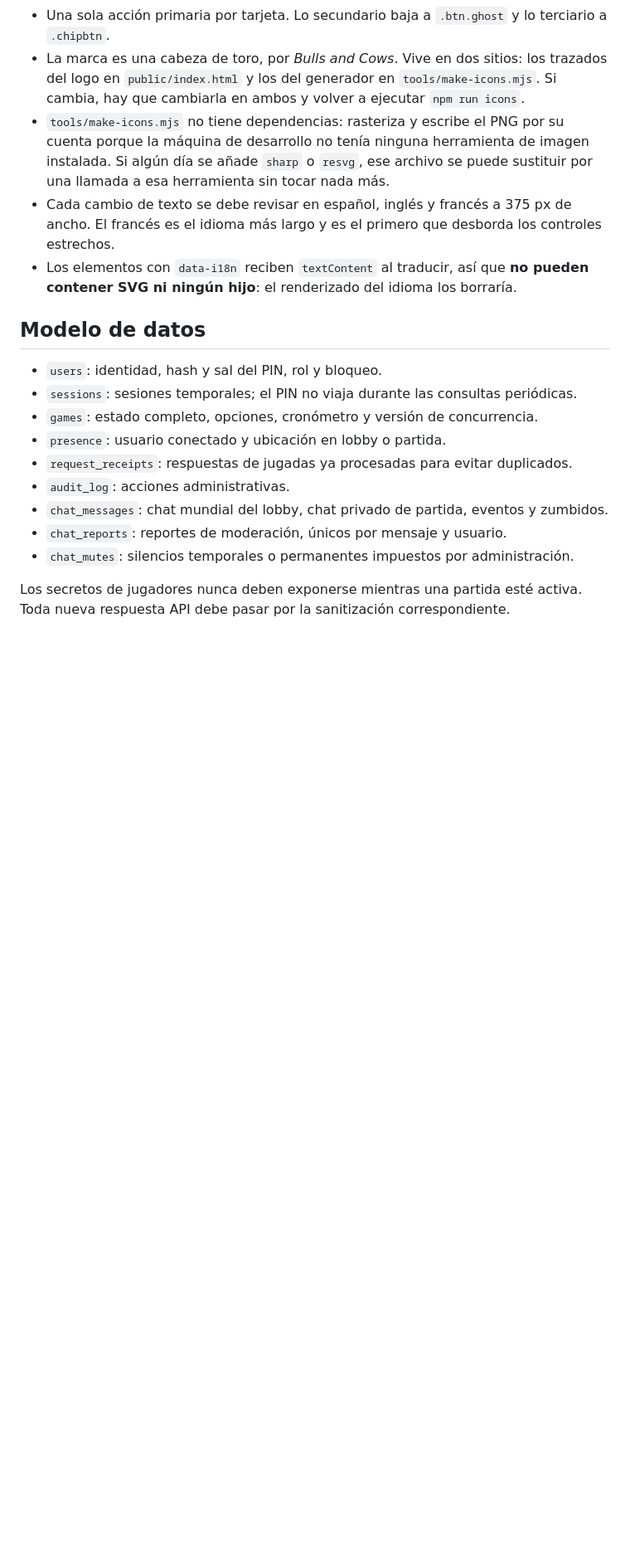
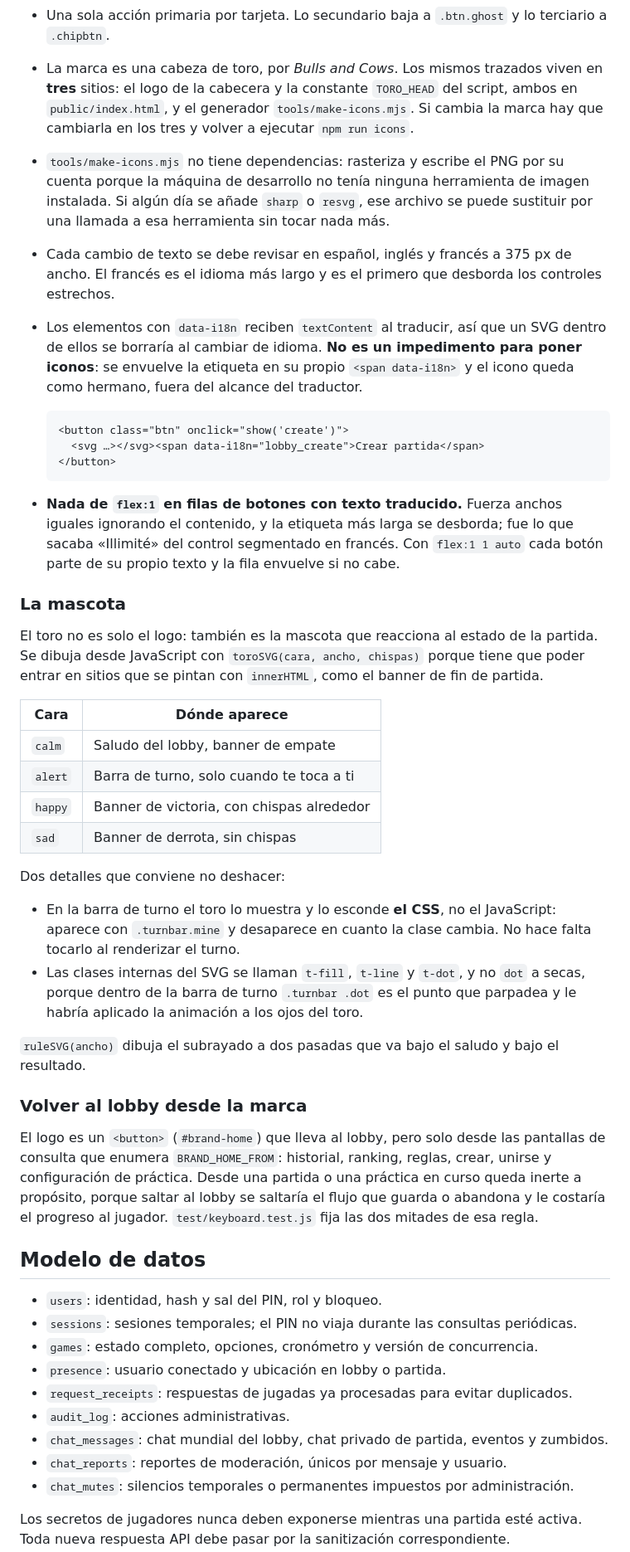
Before and after one commit to diegofer82/Picas-y-Fijas, a Markdown page: README.md, the part around the change. Shown at 83% size. Rendered like a GitHub page; blank space fills up the shorter version.

Commit message:
Correct the design rule that talked me out of the doodle layer
The README said elements with `data-i18n` cannot contain an SVG, full
stop. True as far as it went, and it is the reason 2.4.0 shipped without
the mascot at all — a future reader would have drawn the same wrong
conclusion. Replace it with the pattern that actually works: wrap the
label in its own span and leave the icon a sibling.

Document what landed since: the four faces of the mascot and where each
one belongs, that the turn bar shows it from CSS rather than JS, why its
SVG classes are prefixed (`.turnbar .dot` would have animated the bull's
eyes), the brand's scoped return to the lobby, and the `flex:1` trap
that kept pushing the longest French label out of its control.

Co-Authored-By: Claude Opus 5 <noreply@anthropic.com>

````diff
--- a/README.md
+++ b/README.md
@@ -178,10 +178,40 @@ Reglas que conviene respetar al tocar el diseño:
 - Tipografías: `Instrument Serif` en los títulos, `Archivo` en la interfaz y `JetBrains Mono` en códigos y cifras. El cero de JetBrains Mono lleva punto interior, que lo separa del 8 y de la O.
 - El array `COLORS` del script son las fichas de colores del modo Mastermind. No forma parte de la paleta de la interfaz y no debe repintarse con ella.
 - Una sola acción primaria por tarjeta. Lo secundario baja a `.btn.ghost` y lo terciario a `.chipbtn`.
-- La marca es una cabeza de toro, por *Bulls and Cows*. Vive en dos sitios: los trazados del logo en `public/index.html` y los del generador en `tools/make-icons.mjs`. Si cambia, hay que cambiarla en ambos y volver a ejecutar `npm run icons`.
+- La marca es una cabeza de toro, por *Bulls and Cows*. Los mismos trazados viven en **tres** sitios: el logo de la cabecera y la constante `TORO_HEAD` del script, ambos en `public/index.html`, y el generador `tools/make-icons.mjs`. Si cambia la marca hay que cambiarla en los tres y volver a ejecutar `npm run icons`.
 - `tools/make-icons.mjs` no tiene dependencias: rasteriza y escribe el PNG por su cuenta porque la máquina de desarrollo no tenía ninguna herramienta de imagen instalada. Si algún día se añade `sharp` o `resvg`, ese archivo se puede sustituir por una llamada a esa herramienta sin tocar nada más.
 - Cada cambio de texto se debe revisar en español, inglés y francés a 375 px de ancho. El francés es el idioma más largo y es el primero que desborda los controles estrechos.
-- Los elementos con `data-i18n` reciben `textContent` al traducir, así que **no pueden contener SVG ni ningún hijo**: el renderizado del idioma los borraría.
+- Los elementos con `data-i18n` reciben `textContent` al traducir, así que un SVG dentro de ellos se borraría al cambiar de idioma. **No es un impedimento para poner iconos**: se envuelve la etiqueta en su propio `<span data-i18n>` y el icono queda como hermano, fuera del alcance del traductor.
+
+  ```html
+  <button class="btn" onclick="show('create')">
+    <svg …></svg><span data-i18n="lobby_create">Crear partida</span>
+  </button>
+  ```
+
+- **Nada de `flex:1` en filas de botones con texto traducido.** Fuerza anchos iguales ignorando el contenido, y la etiqueta más larga se desborda; fue lo que sacaba «Illimité» del control segmentado en francés. Con `flex:1 1 auto` cada botón parte de su propio texto y la fila envuelve si no cabe.
+
+### La mascota
+
+El toro no es solo el logo: también es la mascota que reacciona al estado de la partida. Se dibuja desde JavaScript con `toroSVG(cara, ancho, chispas)` porque tiene que poder entrar en sitios que se pintan con `innerHTML`, como el banner de fin de partida.
+
+| Cara | Dónde aparece |
+| --- | --- |
+| `calm` | Saludo del lobby, banner de empate |
+| `alert` | Barra de turno, solo cuando te toca a ti |
+| `happy` | Banner de victoria, con chispas alrededor |
+| `sad` | Banner de derrota, sin chispas |
+
+Dos detalles que conviene no deshacer:
+
+- En la barra de turno el toro lo muestra y lo esconde **el CSS**, no el JavaScript: aparece con `.turnbar.mine` y desaparece en cuanto la clase cambia. No hace falta tocarlo al renderizar el turno.
+- Las clases internas del SVG se llaman `t-fill`, `t-line` y `t-dot`, y no `dot` a secas, porque dentro de la barra de turno `.turnbar .dot` es el punto que parpadea y le habría aplicado la animación a los ojos del toro.
+
+`ruleSVG(ancho)` dibuja el subrayado a dos pasadas que va bajo el saludo y bajo el resultado.
+
+### Volver al lobby desde la marca
+
+El logo es un `<button>` (`#brand-home`) que lleva al lobby, pero solo desde las pantallas de consulta que enumera `BRAND_HOME_FROM`: historial, ranking, reglas, crear, unirse y configuración de práctica. Desde una partida o una práctica en curso queda inerte a propósito, porque saltar al lobby se saltaría el flujo que guarda o abandona y le costaría el progreso al jugador. `test/keyboard.test.js` fija las dos mitades de esa regla.
 
 ## Modelo de datos
 
````
